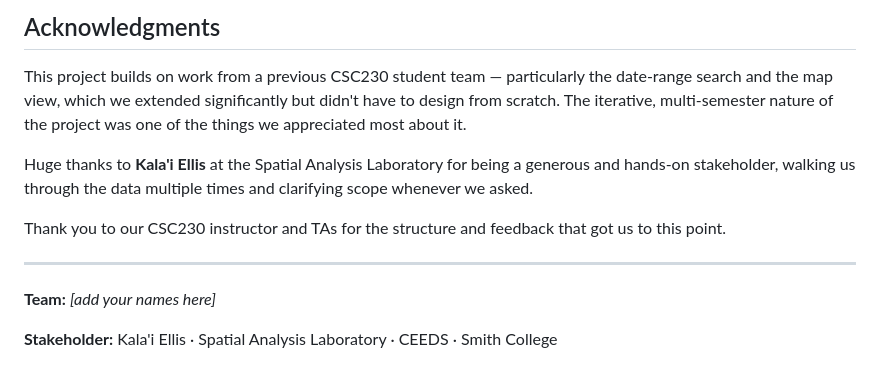
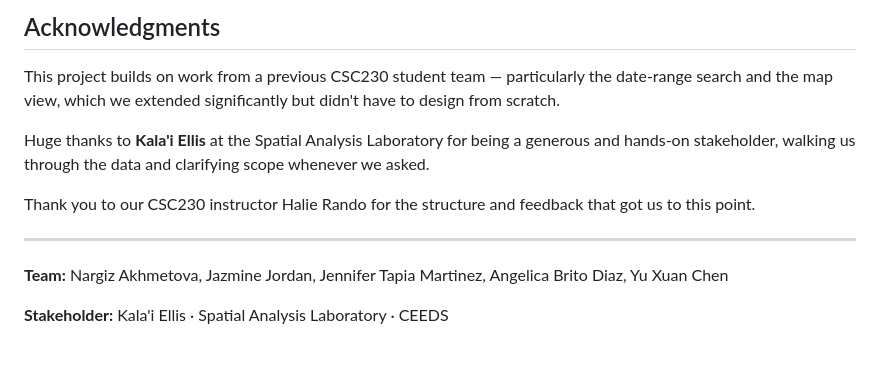
Before and after one commit to jazminemsjordan/CSC230-Drones-Project, a Markdown page: README.md, the part around one of its changes. GitHub-like rendering.

```diff
--- a/README.md
+++ b/README.md
@@ -276,19 +276,17 @@ the lab's needs evolve.
 
 This project builds on work from a previous CSC230 student team —
 particularly the date-range search and the map view, which we
-extended significantly but didn't have to design from scratch. The
-iterative, multi-semester nature of the project was one of the things
-we appreciated most about it.
+extended significantly but didn't have to design from scratch.
 
 Huge thanks to **Kala'i Ellis** at the Spatial Analysis Laboratory
 for being a generous and hands-on stakeholder, walking us through
-the data multiple times and clarifying scope whenever we asked.
+the data and clarifying scope whenever we asked.
 
-Thank you to our CSC230 instructor and TAs for the structure and
+Thank you to our CSC230 instructor Halie Rando for the structure and
 feedback that got us to this point.
 
 ---
 
-**Team:** *[add your names here]*
+**Team:** Nargiz Akhmetova, Jazmine Jordan, Jennifer Tapia Martinez, Angelica Brito Diaz, Yu Xuan Chen
 
-**Stakeholder:** Kala'i Ellis · Spatial Analysis Laboratory · CEEDS · Smith College
+**Stakeholder:** Kala'i Ellis · Spatial Analysis Laboratory · CEEDS
```
Also changed, not shown: other parts of README.md (+3 -3 lines).
